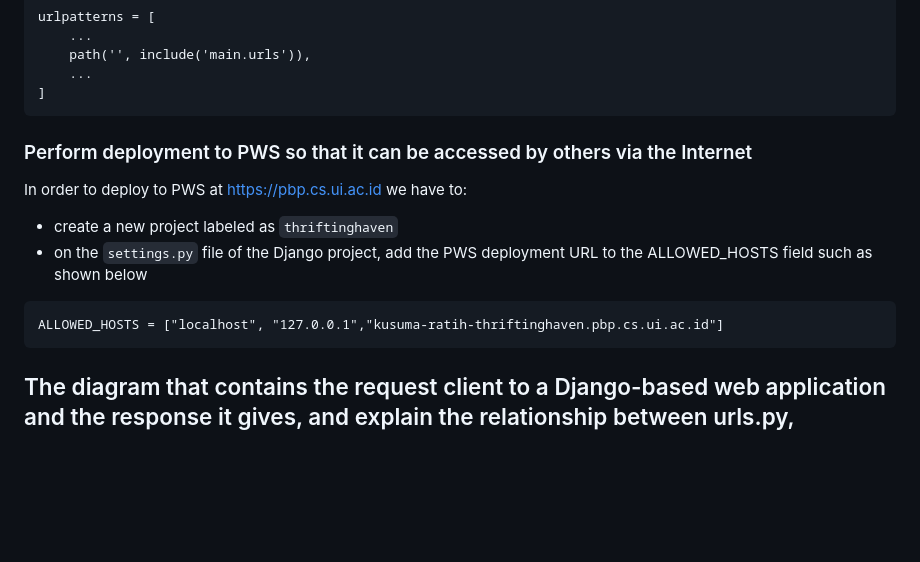
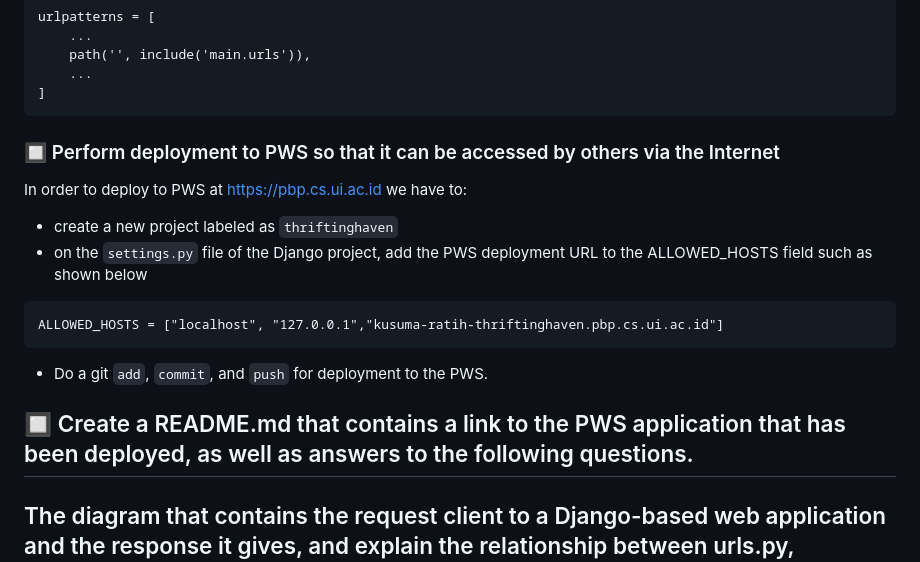
Before and after one commit to ksmratih/thrifting-haven, a Markdown page: README.md, the part around the change printed below. Rendered like a GitHub page; blank space fills up the shorter version.

````diff
--- a/README.md
+++ b/README.md
@@ -121,13 +120,18 @@ urlpatterns = [
 ]
 ```
 
-### Perform deployment to PWS so that it can be accessed by others via the Internet
+### :black_square_button: Perform deployment to PWS so that it can be accessed by others via the Internet
 In order to deploy to PWS at https://pbp.cs.ui.ac.id we have to:
 + create a new project labeled as `thriftinghaven`
 + on the `settings.py` file of the Django project, add the PWS deployment URL to the ALLOWED_HOSTS field such as shown below
 ```
 ALLOWED_HOSTS = ["localhost", "127.0.0.1","kusuma-ratih-thriftinghaven.pbp.cs.ui.ac.id"]
 ```
++ Do a git `add`, `commit`, and `push` for deployment to the PWS.
+
+
+## :black_square_button: Create a README.md that contains a link to the PWS application that has been deployed, as well as answers to the following questions.
+
 
 ## The diagram that contains the request client to a Django-based web application and the response it gives, and explain the relationship between urls.py, views.py, models.py, and the html file.
 
````
Also changed, not shown: other parts of README.md (+7 -8 lines).
